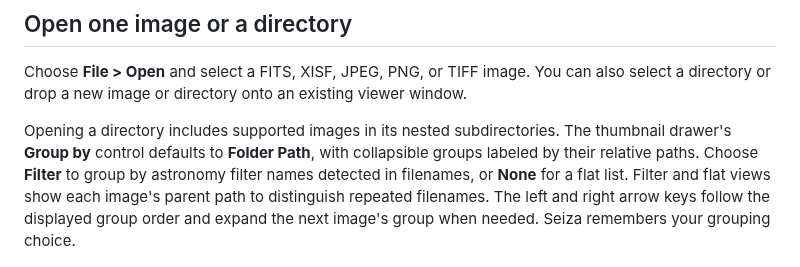
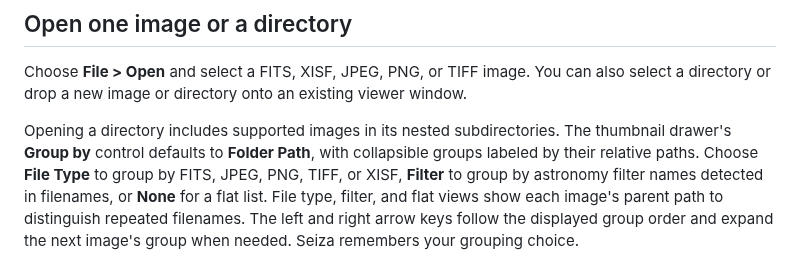
Before and after one commit to theatrus/seiza-mac, a Markdown page: docs/USING-SEIZA.md, the part around the change. Drawn GitHub-style.

Commit message:
Add file type grouping to the image browser

```diff
--- a/docs/USING-SEIZA.md
+++ b/docs/USING-SEIZA.md
@@ -14,10 +14,11 @@ window.
 
 Opening a directory includes supported images in its nested subdirectories.
 The thumbnail drawer's **Group by** control defaults to **Folder Path**, with
-collapsible groups labeled by their relative paths. Choose **Filter** to group
-by astronomy filter names detected in filenames, or **None** for a flat list.
-Filter and flat views show each image's parent path to distinguish repeated
-filenames. The left and right arrow keys follow the displayed group order and
+collapsible groups labeled by their relative paths. Choose **File Type** to group
+by FITS, JPEG, PNG, TIFF, or XISF, **Filter** to group by astronomy filter names
+detected in filenames, or **None** for a flat list. File type, filter, and flat
+views show each image's parent path to distinguish repeated filenames.
+The left and right arrow keys follow the displayed group order and
 expand the next image's group when needed. Seiza remembers your grouping choice.
 
 ![The image browser grouping a sample capture session by nested folder paths](images/nested-directory-browser/folder-path.jpg)
```
Also changed, not shown: docs/images/nested-directory-browser/file-type.jpg (added), 3 other files.
